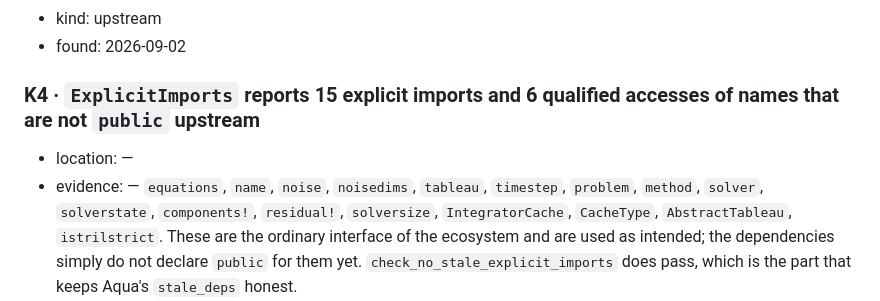
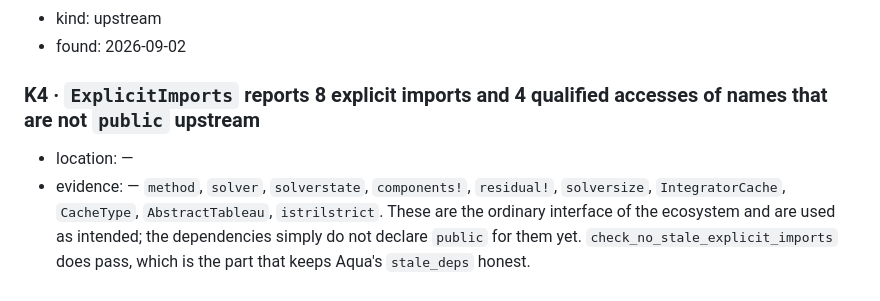
Before and after one commit to JuliaGNI/StochasticIntegrators.jl, a Markdown page: KNOWN_ISSUES.md, the part around the change. Drawn GitHub-style.

Commit message:
Update KNOWN_ISSUES K4 to the new floors
GeometricBase 0.15 declares its stubs public, and problem is public in
GeometricEquations. Eight explicit imports and four qualified accesses
still use names that are not public upstream; method stays, because
SimpleSolvers 0.14.1 does not declare it public.

Co-Authored-By: Claude Opus 5.5 <noreply@anthropic.com>

```diff
--- a/KNOWN_ISSUES.md
+++ b/KNOWN_ISSUES.md
@@ -33,11 +33,10 @@
 - kind: upstream
 - found: 2026-09-02
 
-### K4 · `ExplicitImports` reports 15 explicit imports and 6 qualified accesses of names that are not `public` upstream
+### K4 · `ExplicitImports` reports 8 explicit imports and 4 qualified accesses of names that are not `public` upstream
 
 - location: —
-- evidence: — `equations`, `name`, `noise`, `noisedims`, `tableau`, `timestep`,
-  `problem`, `method`, `solver`, `solverstate`, `components!`, `residual!`, `solversize`,
+- evidence: — `method`, `solver`, `solverstate`, `components!`, `residual!`, `solversize`,
   `IntegratorCache`, `CacheType`, `AbstractTableau`, `istrilstrict`. These are the ordinary
   interface of the ecosystem and are used as intended; the dependencies simply do not declare
   `public` for them yet. `check_no_stale_explicit_imports` does pass, which is the part that keeps
```
